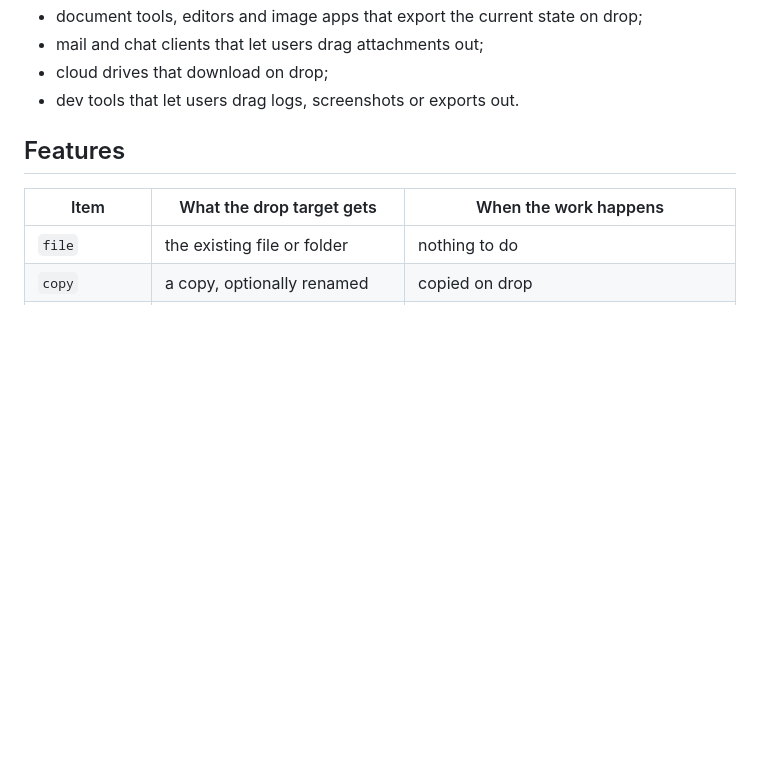
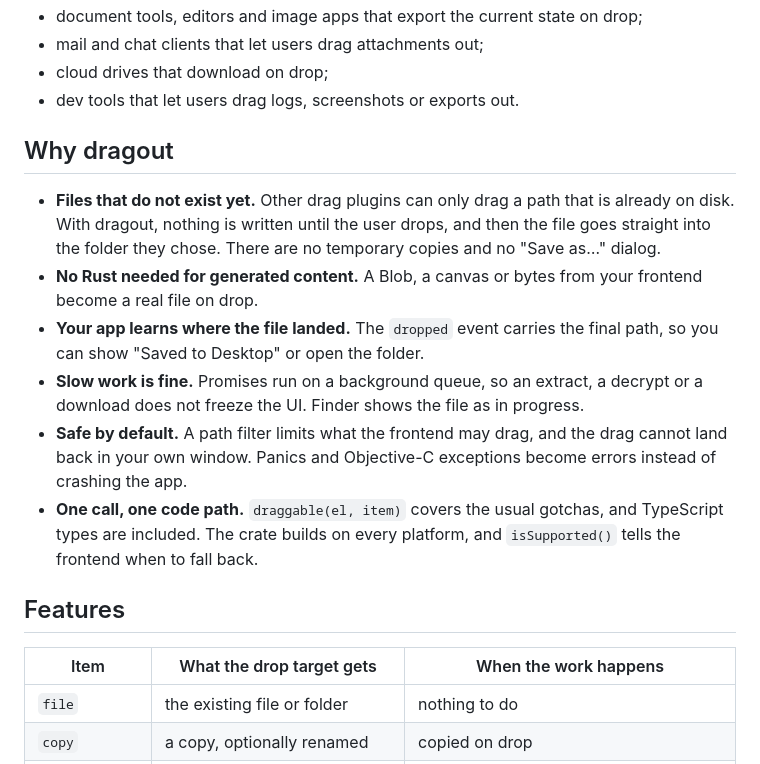
Before and after one commit to alexqqqqqq777/tauri-plugin-dragout, a Markdown page: README.md, the part around the change. Rendered like a GitHub page; blank space fills up the shorter version.

Commit message:
README: add a "Why dragout" section with the advantages

```diff
--- a/README.md
+++ b/README.md
@@ -41,6 +41,25 @@ Typical uses:
 * mail and chat clients that let users drag attachments out;
 * cloud drives that download on drop;
 * dev tools that let users drag logs, screenshots or exports out.
+
+## Why dragout
+
+* **Files that do not exist yet.** Other drag plugins can only drag a path that is
+  already on disk. With dragout, nothing is written until the user drops, and then
+  the file goes straight into the folder they chose. There are no temporary copies
+  and no "Save as…" dialog.
+* **No Rust needed for generated content.** A Blob, a canvas or bytes from your
+  frontend become a real file on drop.
+* **Your app learns where the file landed.** The `dropped` event carries the final
+  path, so you can show "Saved to Desktop" or open the folder.
+* **Slow work is fine.** Promises run on a background queue, so an extract, a decrypt
+  or a download does not freeze the UI. Finder shows the file as in progress.
+* **Safe by default.** A path filter limits what the frontend may drag, and the drag
+  cannot land back in your own window. Panics and Objective-C exceptions become
+  errors instead of crashing the app.
+* **One call, one code path.** `draggable(el, item)` covers the usual gotchas, and
+  TypeScript types are included. The crate builds on every platform, and
+  `isSupported()` tells the frontend when to fall back.
 
 ## Features
 
```
